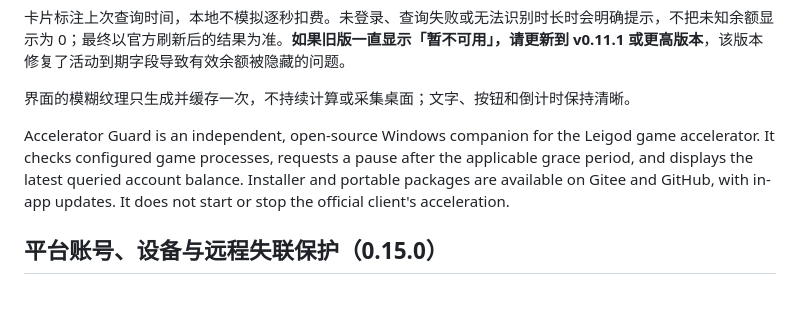
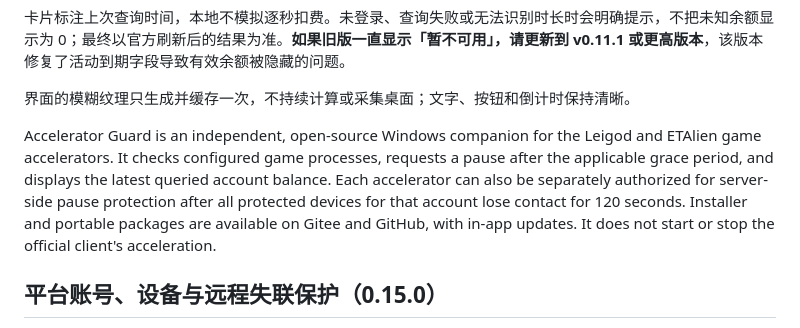
Before and after one commit to CMMUU/leigod-guard, a Markdown page: README.md, the part around the change. Drawn GitHub-style; blank space fills up the shorter version.

Commit message:
docs: align English overview with dual accelerator support

```diff
--- a/README.md
+++ b/README.md
@@ -85,7 +85,7 @@
 
 界面的模糊纹理只生成并缓存一次，不持续计算或采集桌面；文字、按钮和倒计时保持清晰。
 
-Accelerator Guard is an independent, open-source Windows companion for the Leigod game accelerator. It checks configured game processes, requests a pause after the applicable grace period, and displays the latest queried account balance. Installer and portable packages are available on Gitee and GitHub, with in-app updates. It does not start or stop the official client's acceleration.
+Accelerator Guard is an independent, open-source Windows companion for the Leigod and ETAlien game accelerators. It checks configured game processes, requests a pause after the applicable grace period, and displays the latest queried account balance. Each accelerator can also be separately authorized for server-side pause protection after all protected devices for that account lose contact for 120 seconds. Installer and portable packages are available on Gitee and GitHub, with in-app updates. It does not start or stop the official client's acceleration.
 
 ## 平台账号、设备与远程失联保护（0.15.0）
 
```
Also changed, not shown: docs/PRIVACY.md (+1 -1 lines).
